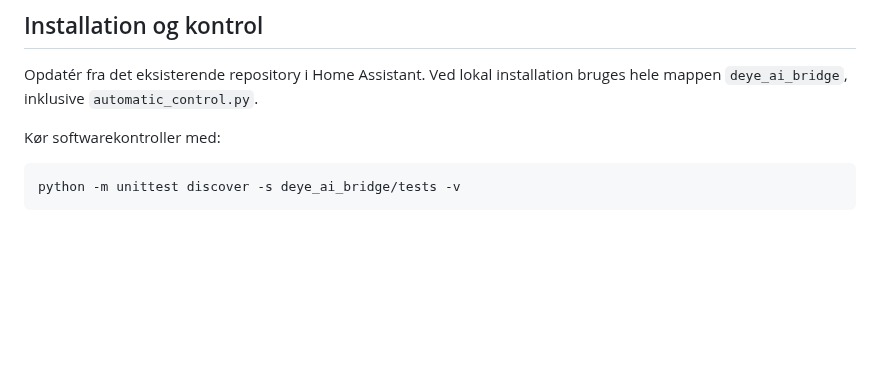
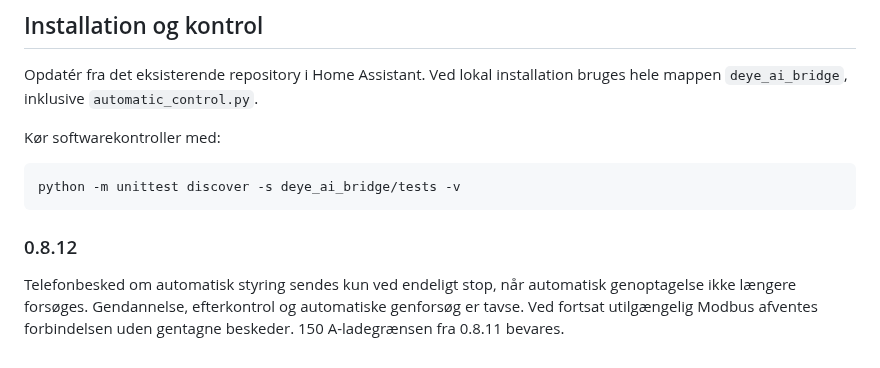
Before and after one commit to mfr170787-web/deye-ai-bridge, a Markdown page: deye_ai_bridge/README.md, the part around the change. GitHub-like rendering; blank space fills up the shorter version.

Commit message:
Release 0.8.12: notify only when automatic recovery gives up

````diff
--- a/deye_ai_bridge/README.md
+++ b/deye_ai_bridge/README.md
@@ -54,3 +54,6 @@ Kør softwarekontroller med:
 ```sh
 python -m unittest discover -s deye_ai_bridge/tests -v
 ```
+
+### 0.8.12
+Telefonbesked om automatisk styring sendes kun ved endeligt stop, når automatisk genoptagelse ikke længere forsøges. Gendannelse, efterkontrol og automatiske genforsøg er tavse. Ved fortsat utilgængelig Modbus afventes forbindelsen uden gentagne beskeder. 150 A-ladegrænsen fra 0.8.11 bevares.
````
